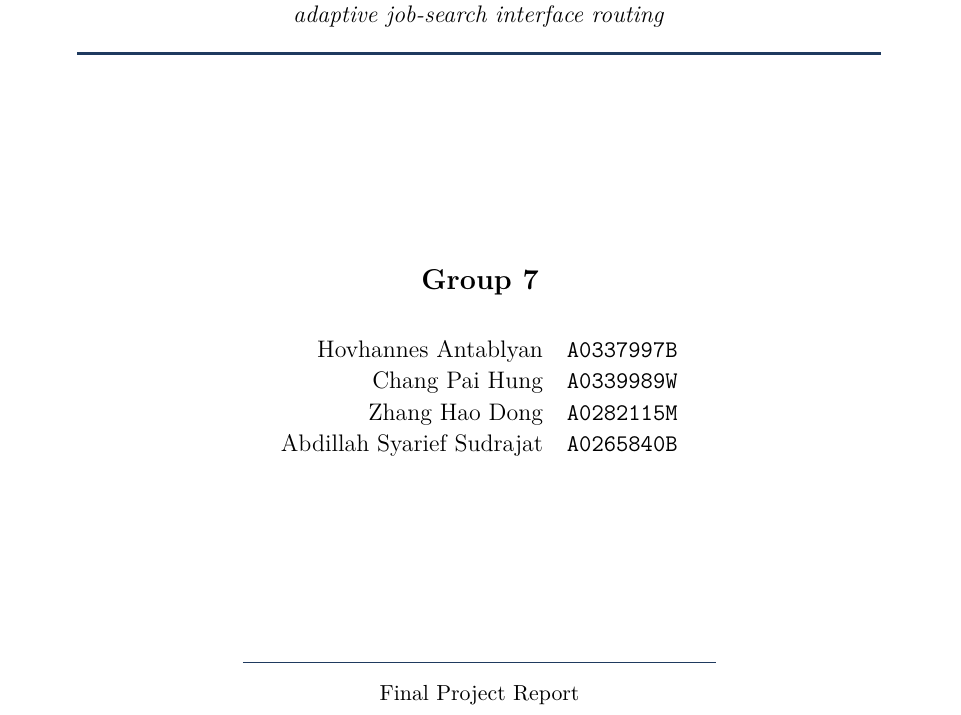
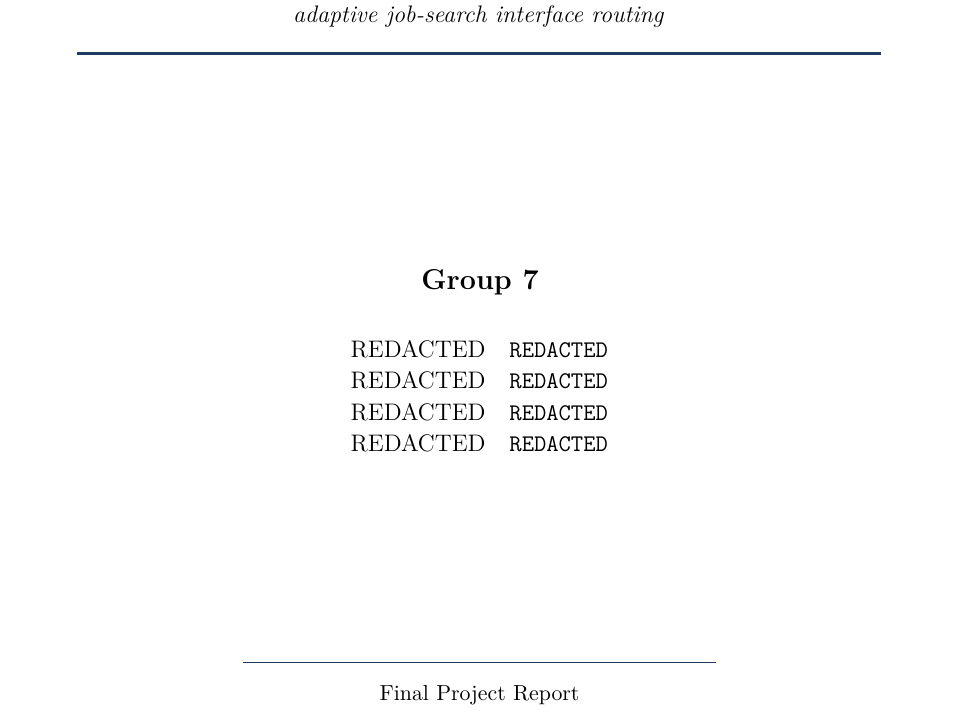
Before and after one commit to codegrox/job-ui-contextual-bandits, a LaTeX document (report/main.tex): part of page 1 of 7, cut so that both start at the same text. Compiled offline with pdfLaTeX.

Commit message:
Remove personal identifiers from main.tex
Redacted sensitive information from the report.

```diff
--- a/report/main.tex
+++ b/report/main.tex
@@ -79,10 +79,10 @@
 
 {\large
 \begin{tabular}{rl}
-Hovhannes Antablyan       & \texttt{A0337997B} \\[0.15em]
-Chang Pai Hung            & \texttt{A0339989W} \\[0.15em]
-Zhang Hao Dong            & \texttt{A0282115M} \\[0.15em]
-Abdillah Syarief Sudrajat & \texttt{A0265840B} \\
+REDACTED             & \texttt{REDACTED} \\[0.15em]
+REDACTED             & \texttt{REDACTED} \\[0.15em]
+REDACTED             & \texttt{REDACTED} \\[0.15em]
+REDACTED             & \texttt{REDACTED} \\
 \end{tabular}
 \par}
 
```
